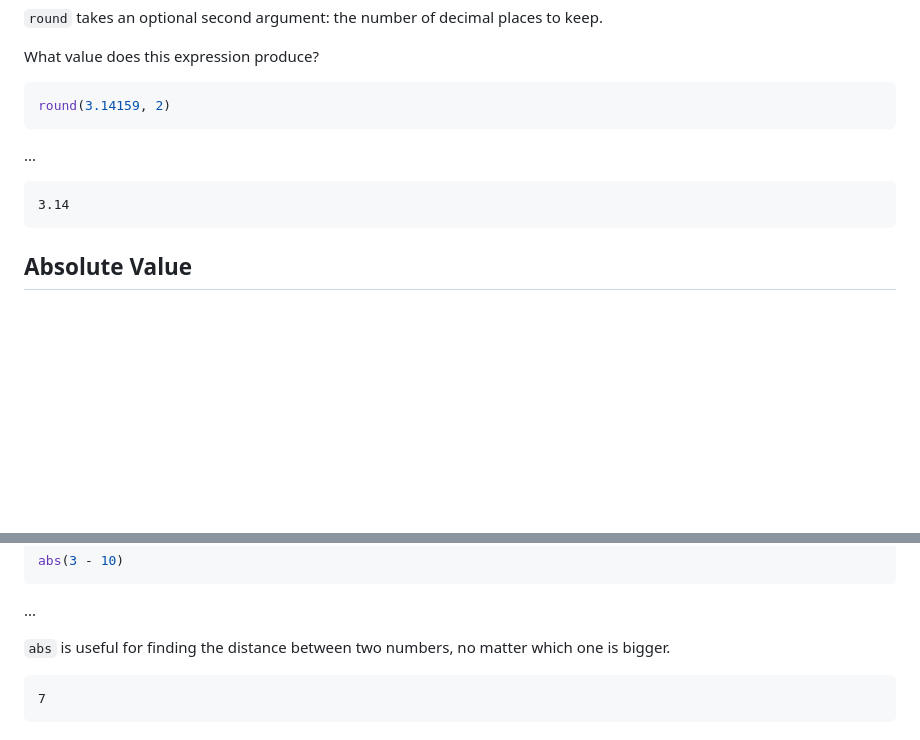
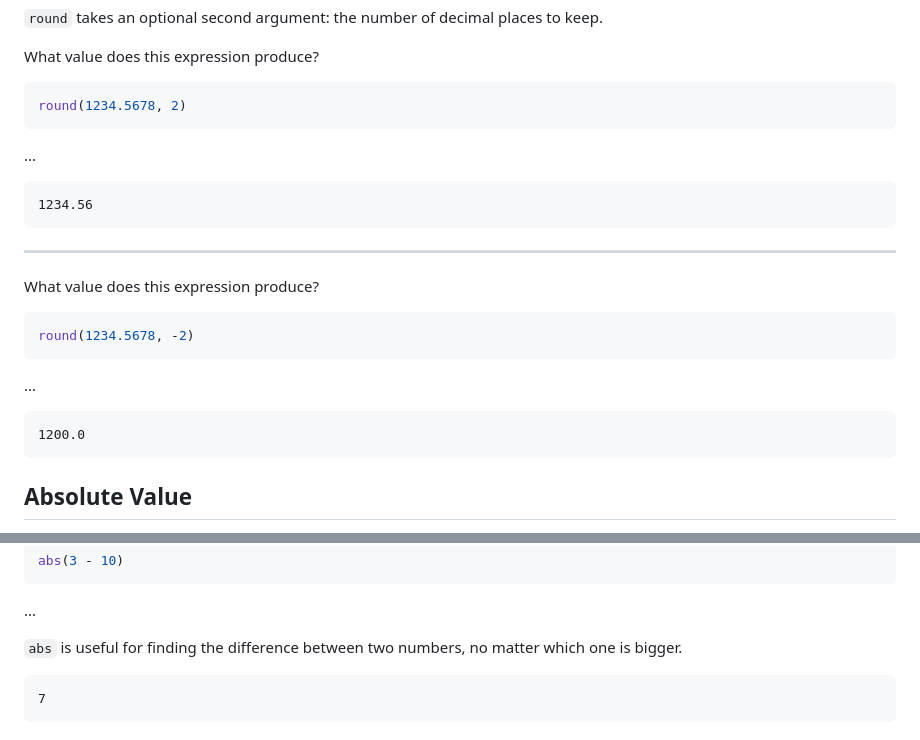
Before and after one commit to avery-gfs/classes-26, a Markdown page: cs-1/03-imports-and-math/readme.md, 2 parts joined by grey strips. Drawn GitHub-style; blank space fills up the shorter version.

Commit message:
update problems

````diff
--- a/cs-1/03-imports-and-math/readme.md
+++ b/cs-1/03-imports-and-math/readme.md
@@ -80,13 +80,27 @@ round(3.5)
 What value does this expression produce?
 
 ```py
-round(3.14159, 2)
+round(1234.5678, 2)
 ```
 
 ...
 
 ```
-3.14
+1234.56
+```
+
+---
+
+What value does this expression produce?
+
+```py
+round(1234.5678, -2)
+```
+
+...
+
+```
+1200.0
 ```
 
 ## Absolute Value
@@ -113,7 +127,7 @@ abs(3 - 10)
 
 ...
 
-`abs` is useful for finding the distance between two numbers, no matter which
+`abs` is useful for finding the difference between two numbers, no matter which
 one is bigger.
 
 ```
````
